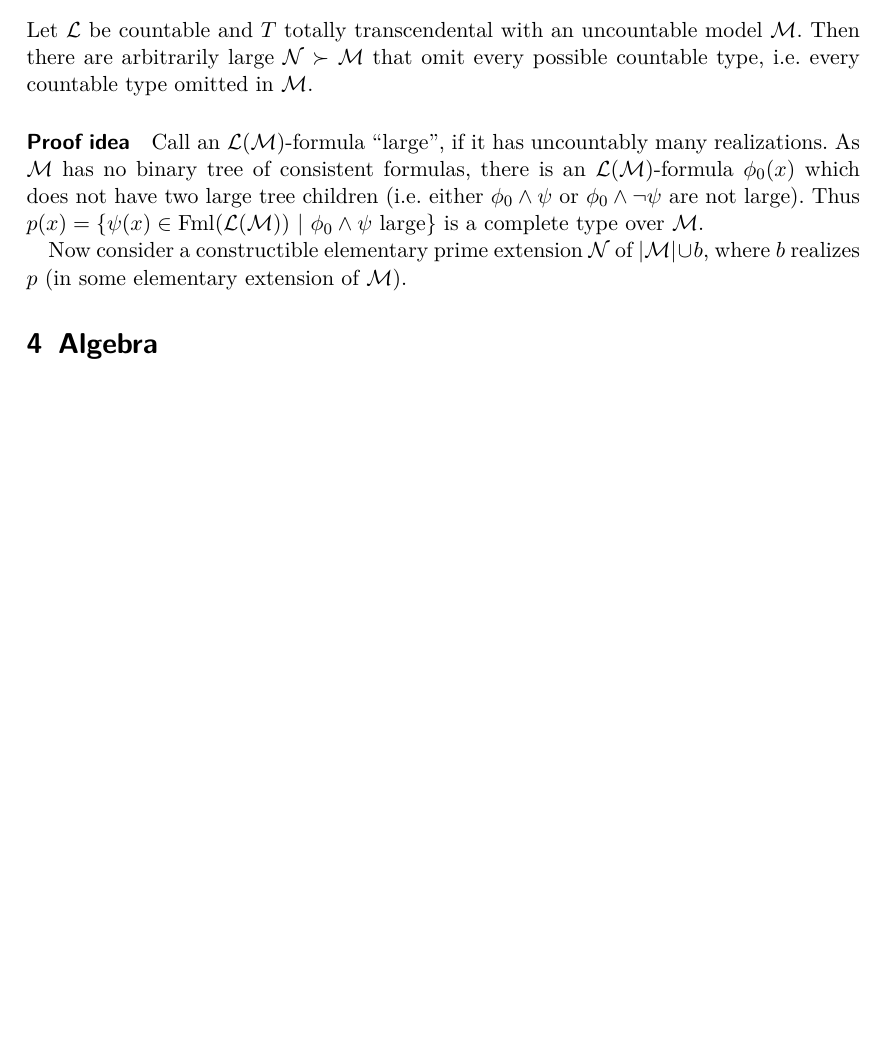
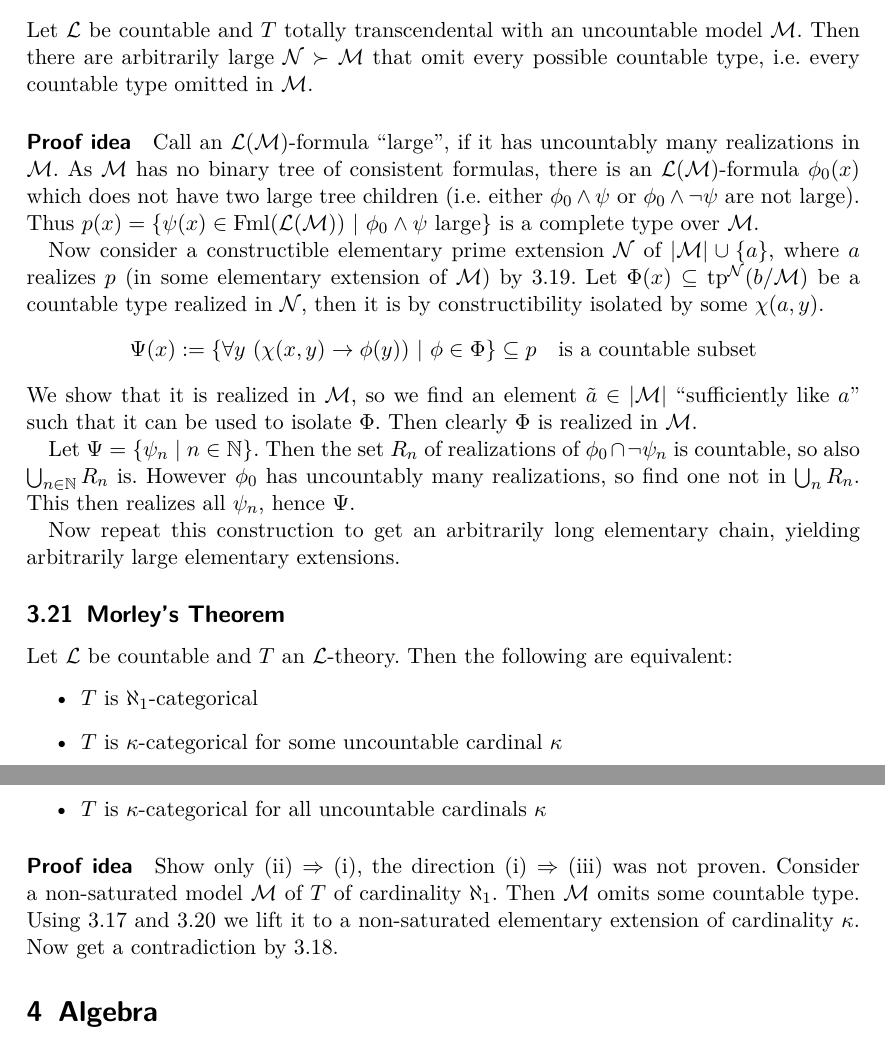
Before and after one commit to FeanorTheElf/mathematical-factsheet, a LaTeX document (factsheet.tex): part of page 16 of 35 before the commit and two parts of pages 16 and 17 of 36 after it, the two joined at a grey line, cut so that both start at the same text, the shorter picture padded with empty space. Compiled offline with pdfLaTeX.

Commit message:
added the last theorem of model theory (morleys theorem)

```diff
--- a/factsheet.tex
+++ b/factsheet.tex
@@ -467,14 +478,38 @@ Then every $A \subseteq |\mathcal{M}|$ has a constructible elementary prime exte
 \paragraph{Proof idea} A maximal constructible subset of $|\mathcal{M}|$ already defines an elementary substructure of $\mathcal{M}$ and an elementary prime extension of $A$.
 
 \subsection{Theorem of Lachlan}
+\label{lachlan_theorem}
 Let $\mathcal{L}$ be countable and $T$ totally transcendental with an uncountable model $\mathcal{M}$.
 Then there are arbitrarily large $\mathcal{N} \succ \mathcal{M}$ that omit every possible countable type, i.e. every countable type omitted in $\mathcal{M}$.
-\paragraph{Proof idea} Call an $\mathcal{L}(\mathcal{M})$-formula ``large'', if it has uncountably many realizations.
+
+\paragraph{Proof idea} Call an $\mathcal{L}(\mathcal{M})$-formula ``large'', if it has uncountably many realizations in $\mathcal{M}$.
 As $\mathcal{M}$ has no binary tree of consistent formulas, there is an $\mathcal{L}(\mathcal{M})$-formula $\phi_0(x)$ which does not have two large tree children (i.e. either $\phi_0 \wedge \psi$ or $\phi_0 \wedge \neg\psi$ are not large).
 Thus $p(x) = \{ \psi(x) \in \mathrm{Fml}(\mathcal{L}(\mathcal{M})) \ | \ \phi_0 \wedge \psi \ \text{large} \}$ is a complete type over $\mathcal{M}$.
 
-Now consider a constructible elementary prime extension $\mathcal{N}$ of $|\mathcal{M}| \cup b$, where $b$ realizes $p$ (in some elementary extension of $\mathcal{M}$).
+Now consider a constructible elementary prime extension $\mathcal{N}$ of $|\mathcal{M}| \cup \{a\}$, where $a$ realizes $p$ (in some elementary extension of $\mathcal{M}$) by \ref{constructible_prime_extensions}.
+Let $\Phi(x) \subseteq \mathrm{tp}^{\mathcal{N}}(b/\mathcal{M})$ be a countable type realized in $\mathcal{N}$, then it is by constructibility isolated by some $\chi(a, y)$.
+\begin{equation*}
+    \Psi(x) := \{ \forall y \ (\chi(x, y) \rightarrow \phi(y)) \ | \ \phi \in \Phi \} \subseteq p \quad \text{is a countable subset}
+\end{equation*}
+We show that it is realized in $\mathcal{M}$, so we find an element $\tilde{a} \in |\mathcal{M}|$ ``sufficiently like $a$'' such that it can be used to isolate $\Phi$.
+Then clearly $\Phi$ is realized in $\mathcal{M}$.
 
+Let $\Psi = \{ \psi_n \ | \ n \in \N \}$. Then the set $R_n$ of realizations of $\phi_0 \cap \neg\psi_n$ is countable, so also $\bigcup_{n \in \N} R_n$ is.
+However $\phi_0$ has uncountably many realizations, so find one not in $\bigcup_n R_n$. This then realizes all $\psi_n$, hence $\Psi$.
+
+Now repeat this construction to get an arbitrarily long elementary chain, yielding arbitrarily large elementary extensions.
+
+\subsection{Morley's Theorem}
+Let $\mathcal{L}$ be countable and $T$ an $\mathcal{L}$-theory. Then the following are equivalent:
+\begin{itemize}
+    \item $T$ is $\aleph_1$-categorical
+    \item $T$ is $\kappa$-categorical for some uncountable cardinal $\kappa$
+    \item $T$ is $\kappa$-categorical for all uncountable cardinals $\kappa$
+\end{itemize}
+\paragraph{Proof idea} Show only (ii) $\Rightarrow$ (i), the direction (i) $\Rightarrow$ (iii) was not proven.
+Consider a non-saturated model $\mathcal{M}$ of $T$ of cardinality $\aleph_1$. Then $\mathcal{M}$ omits some countable type.
+Using \ref{stability_transcendence_facts} and \ref{lachlan_theorem} we lift it to a non-saturated elementary extension of cardinality $\kappa$.
+Now get a contradiction by \ref{uncountable_saturation_categoricity}.
 
 \section{Algebra}
 
```
Also changed, not shown: factsheet.pdf, factsheet.tex (11 more changed lines).
